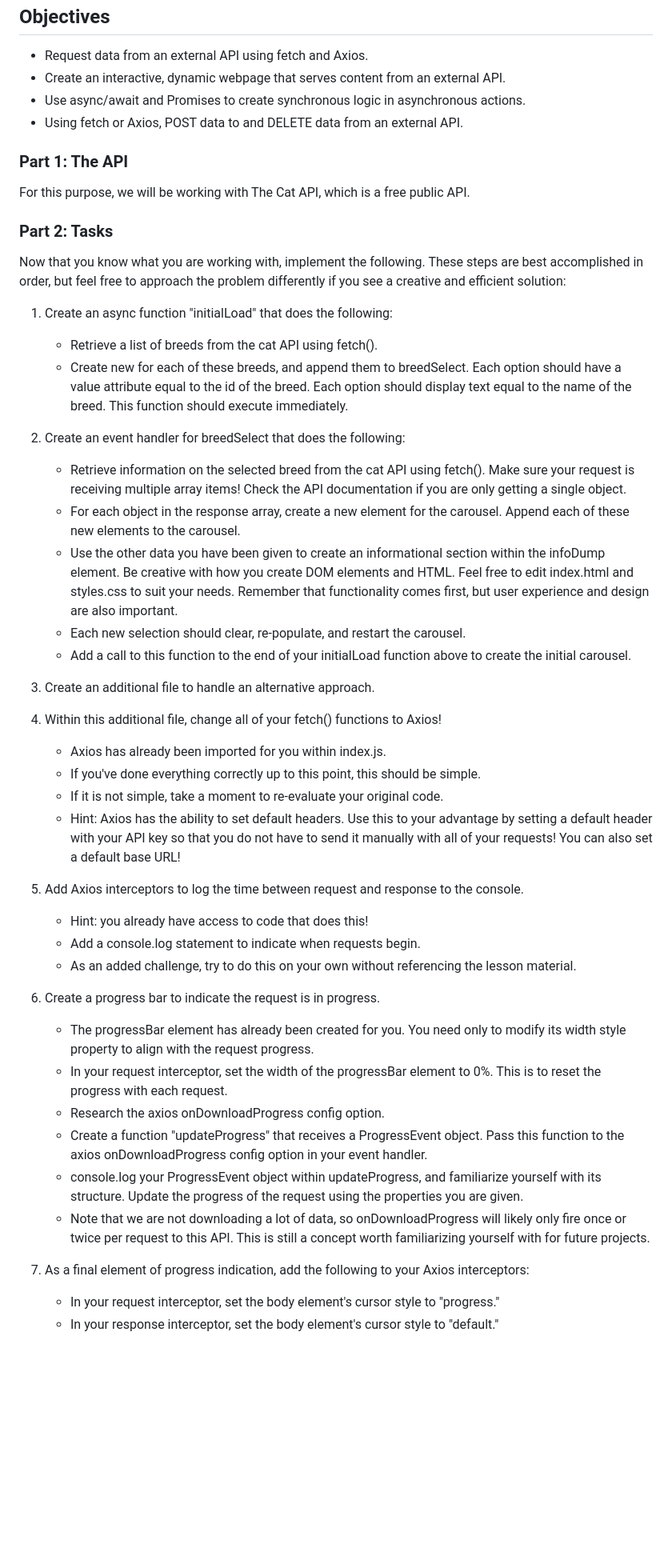
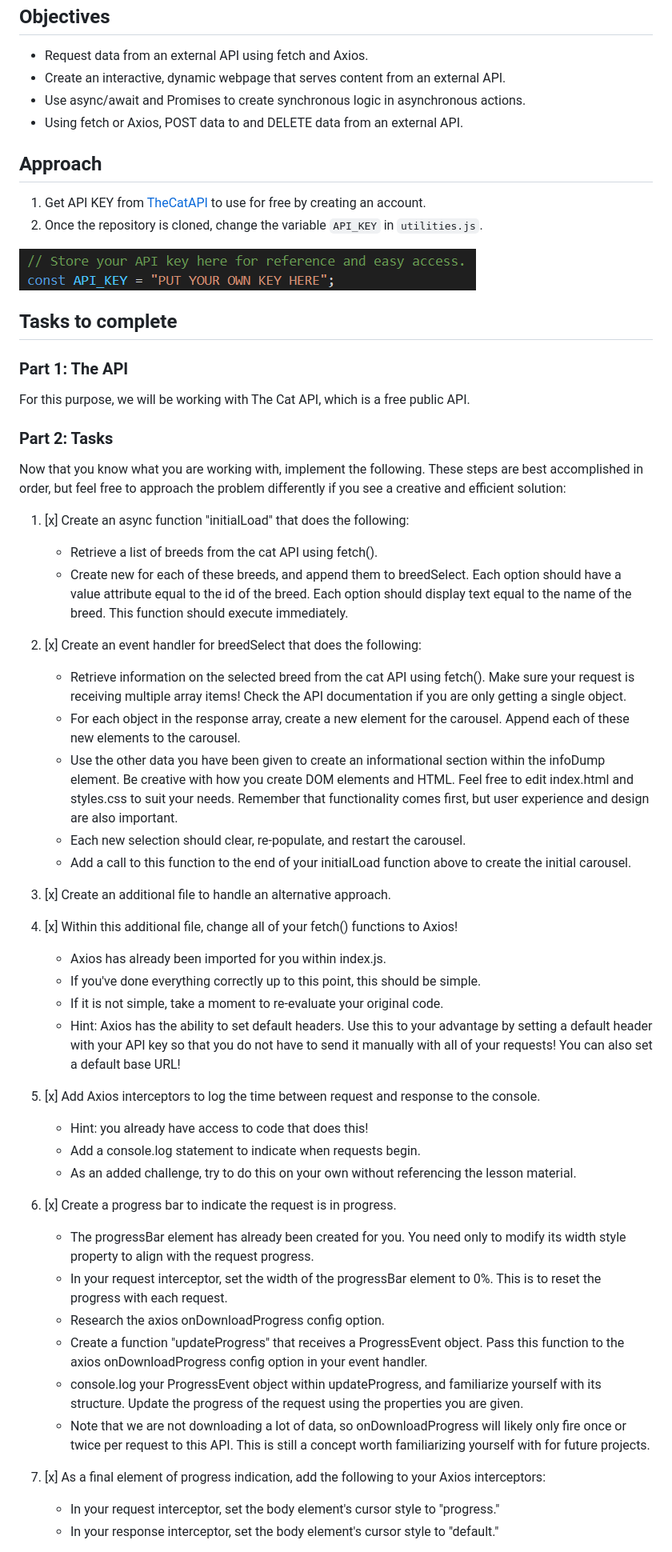
Before and after one commit to DevOpsMansa/APIdataFetching, a Markdown page: README.md, the part around the change printed below. Shown: that part at 80% size. GitHub-like rendering; pictures changed too: key_placing.png (added); blank space fills up the shorter version.

Commit message:
updated readme file and added tables to html files

```diff
--- a/README.md
+++ b/README.md
@@ -9,19 +9,27 @@ This challenges you to create an interactive application using data from an exte
 * Use async/await and Promises to create synchronous logic in asynchronous actions.
 * Using fetch or Axios, POST data to and DELETE data from an external API.
 
+## Approach
+1. Get API KEY from [TheCatAPI](https://thecatapi.com/) to use for free by creating an account.
+2. Once the repository is cloned, change the variable `API_KEY` in `utilities.js`.
+
+![API Key place](/key_placing.png "Place in utilities.js")
+
+## Tasks to complete
+
 ### Part 1: The API
 For this purpose, we will be working with The Cat API, which is a free public API.
 
 ### Part 2: Tasks
 Now that you know what you are working with, implement the following. These steps are best accomplished in order, but feel free to approach the problem differently if you see a creative and efficient solution:
-1. Create an async function "initialLoad" that does the following:
+1. [x] Create an async function "initialLoad" that does the following:
     * Retrieve a list of breeds from the cat API using fetch().
     * Create new <options> for each of these breeds, and append them to breedSelect.
         Each option should have a value attribute equal to the id of the breed.
         Each option should display text equal to the name of the breed.
         This function should execute immediately.
 
-2. Create an event handler for breedSelect that does the following:
+2. [x] Create an event handler for breedSelect that does the following:
     * Retrieve information on the selected breed from the cat API using fetch().
         Make sure your request is receiving multiple array items!
         Check the API documentation if you are only getting a single object.
@@ -34,20 +42,20 @@ Now that you know what you are working with, implement the following. These step
     * Each new selection should clear, re-populate, and restart the carousel.
     * Add a call to this function to the end of your initialLoad function above to create the initial carousel.
 
-3. Create an additional file to handle an alternative approach.
+3. [x] Create an additional file to handle an alternative approach.
 
-4. Within this additional file, change all of your fetch() functions to Axios!
+4. [x] Within this additional file, change all of your fetch() functions to Axios!
     * Axios has already been imported for you within index.js.
     * If you've done everything correctly up to this point, this should be simple.
     * If it is not simple, take a moment to re-evaluate your original code.
     * Hint: Axios has the ability to set default headers. Use this to your advantage by setting a default header with your API key so that you do not have to send it manually with all of your requests! You can also set a default base URL!
 
-5. Add Axios interceptors to log the time between request and response to the console.
+5. [x] Add Axios interceptors to log the time between request and response to the console.
     * Hint: you already have access to code that does this!
     * Add a console.log statement to indicate when requests begin.
     * As an added challenge, try to do this on your own without referencing the lesson material.
 
-6. Create a progress bar to indicate the request is in progress.
+6. [x] Create a progress bar to indicate the request is in progress.
     * The progressBar element has already been created for you.
         You need only to modify its width style property to align with the request progress.
     * In your request interceptor, set the width of the progressBar element to 0%.
@@ -59,7 +67,7 @@ Now that you know what you are working with, implement the following. These step
         Update the progress of the request using the properties you are given.
     * Note that we are not downloading a lot of data, so onDownloadProgress will likely only fire once or twice per request to this API. This is still a concept worth familiarizing yourself with for future projects.
 
-7. As a final element of progress indication, add the following to your Axios interceptors:
+7. [x] As a final element of progress indication, add the following to your Axios interceptors:
     * In your request interceptor, set the body element's cursor style to "progress."
     * In your response interceptor, set the body element's cursor style to "default."
 
```
Also changed, not shown: other parts of README.md (+6 -3 lines), 2 other files.
